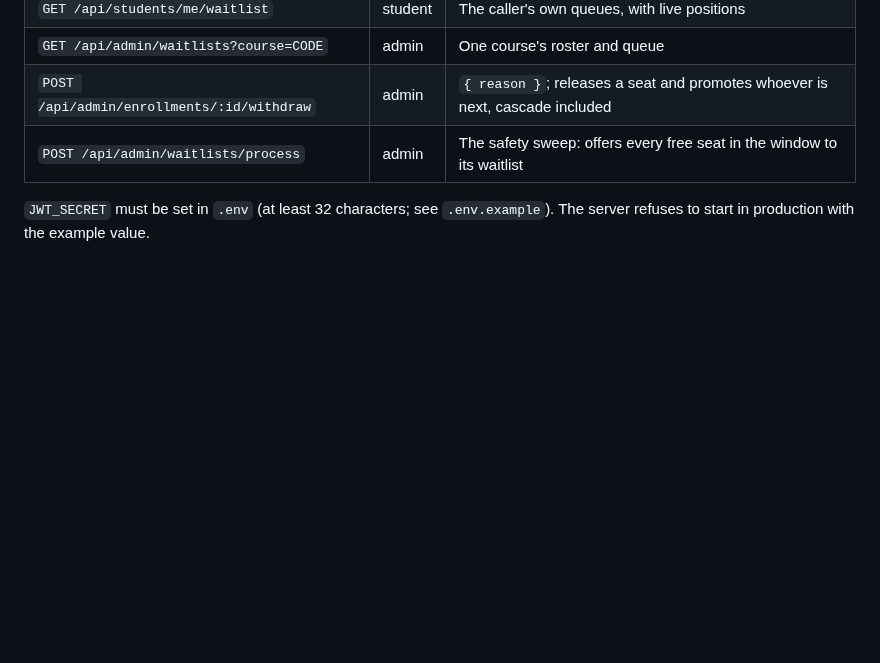
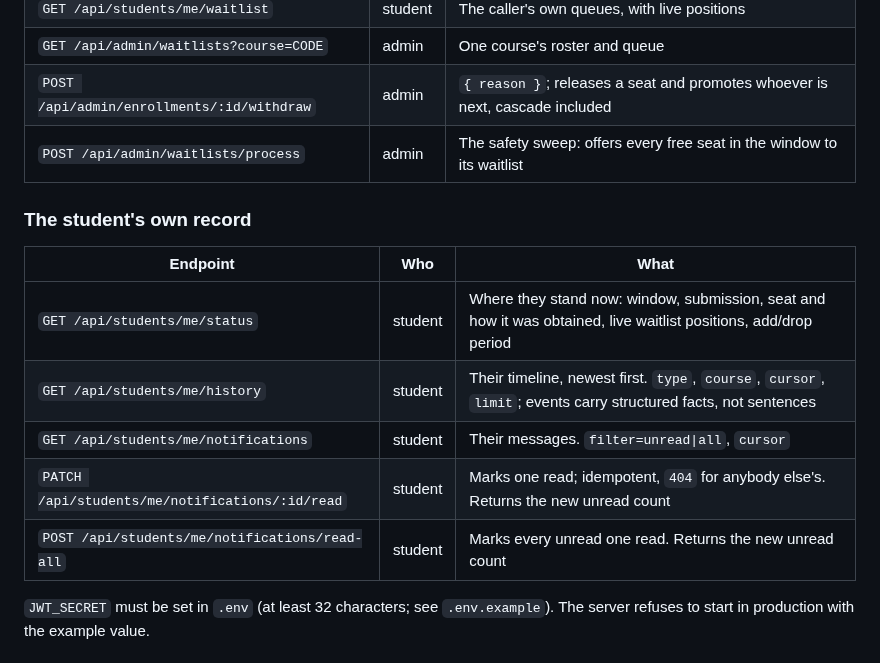
Before and after one commit to satyanshcancode/Course-Registration-and-Elective-Allocation-Platform, a Markdown page: README.md, the part around the change. Rendered like a GitHub page; blank space fills up the shorter version.

```diff
--- a/README.md
+++ b/README.md
@@ -257,6 +257,16 @@ on `/student`, administrators on `/admin`.
 | `POST /api/admin/enrollments/:id/withdraw`   | admin   | `{ reason }`; releases a seat and promotes whoever is next, cascade included |
 | `POST /api/admin/waitlists/process`          | admin   | The safety sweep: offers every free seat in the window to its waitlist       |
 
+### The student's own record
+
+| Endpoint                                        | Who     | What                                                                                                             |
+| ----------------------------------------------- | ------- | ---------------------------------------------------------------------------------------------------------------- |
+| `GET /api/students/me/status`                   | student | Where they stand now: window, submission, seat and how it was obtained, live waitlist positions, add/drop period |
+| `GET /api/students/me/history`                  | student | Their timeline, newest first. `type`, `course`, `cursor`, `limit`; events carry structured facts, not sentences  |
+| `GET /api/students/me/notifications`            | student | Their messages. `filter=unread\|all`, `cursor`                                                                   |
+| `PATCH /api/students/me/notifications/:id/read` | student | Marks one read; idempotent, `404` for anybody else's. Returns the new unread count                               |
+| `POST /api/students/me/notifications/read-all`  | student | Marks every unread one read. Returns the new unread count                                                        |
+
 `JWT_SECRET` must be set in `.env` (at least 32 characters; see `.env.example`).
 The server refuses to start in production with the example value.
 
```
Also changed, not shown: docs/DATABASE.md (+20 -1 lines), docs/screenshots/student-history-1280-light.png (added), docs/screenshots/student-history-390-dark.png (added), docs/screenshots/student-notifications-1280-light.png (added), docs/screenshots/student-notifications-390-dark.png (added), 6 other files.
